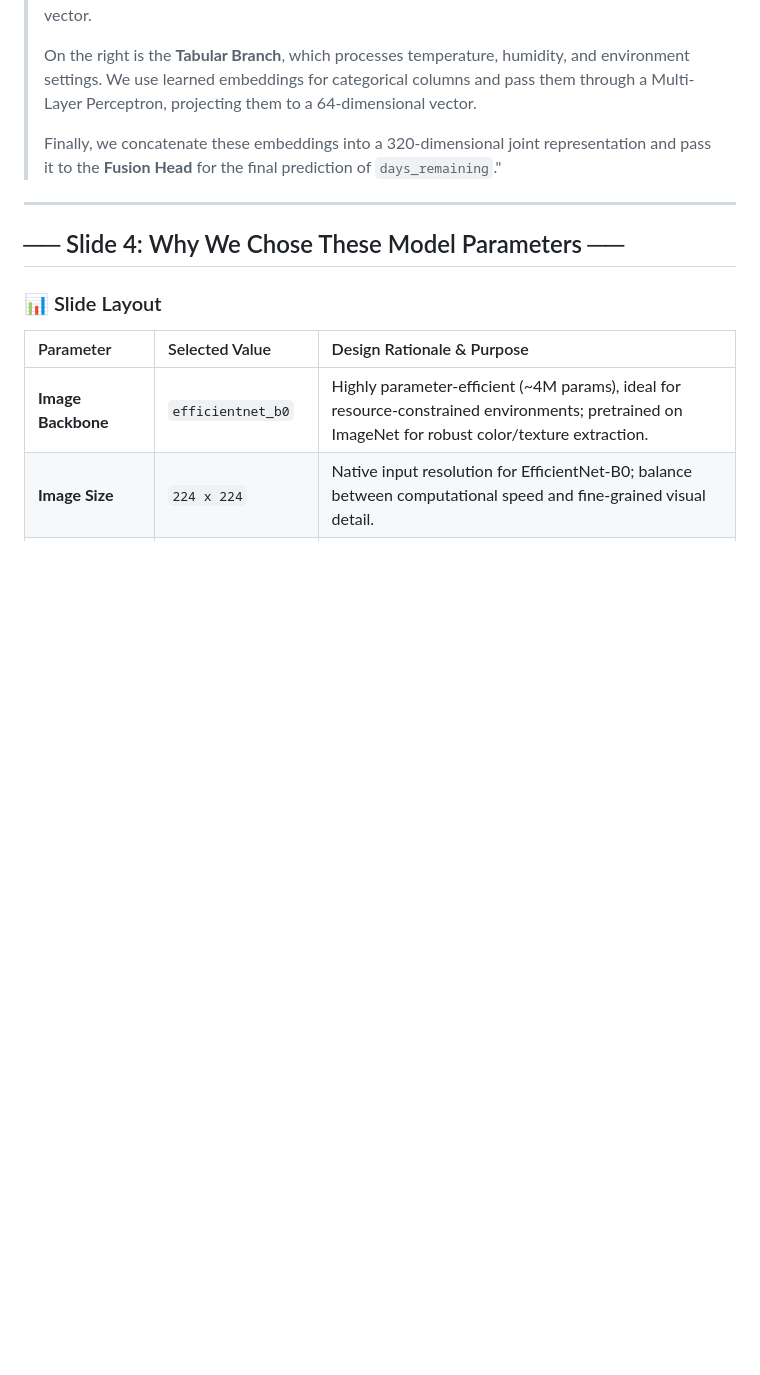
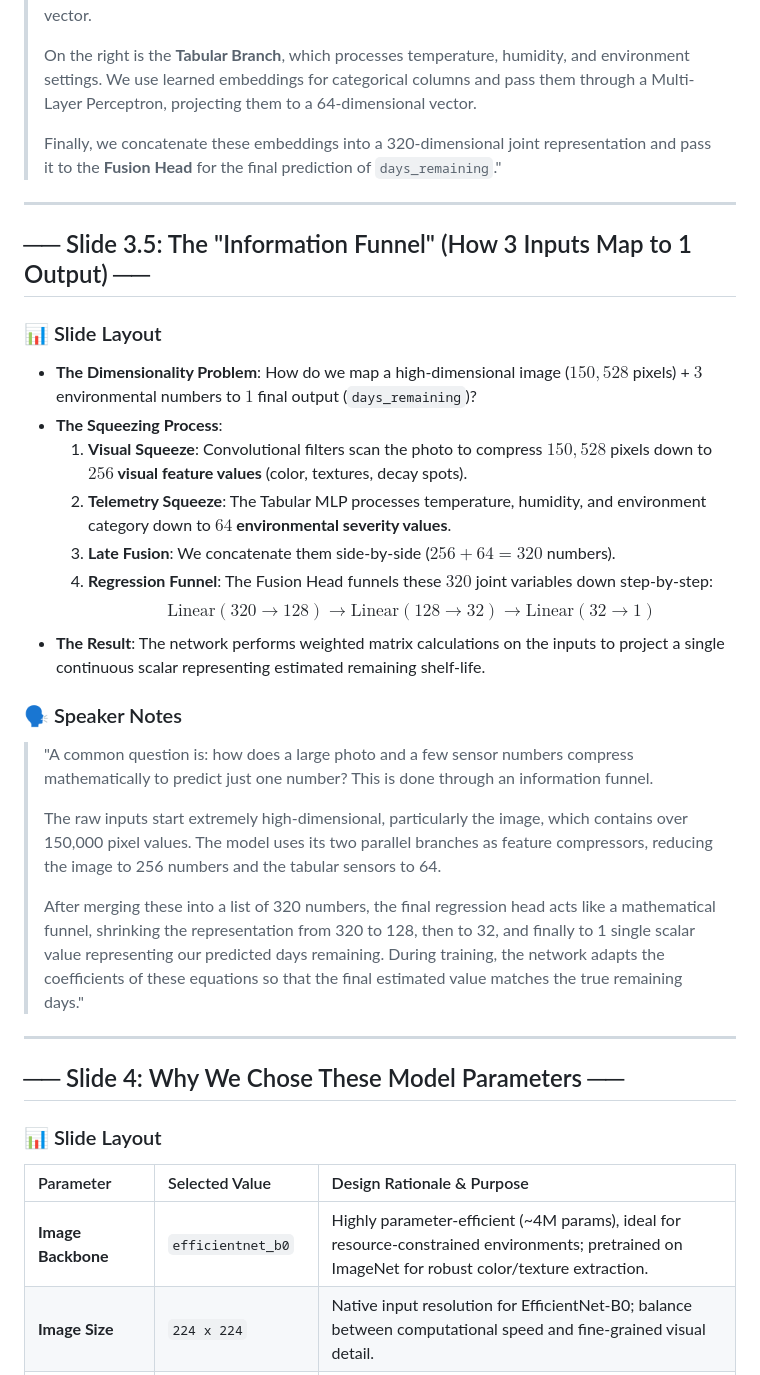
Before and after one commit to Joshmens0/Smart-Shelf-Life-Prediction-Model, a Markdown page: docs/presentation_guide.md, the part around the change. Rendered like a GitHub page; blank space fills up the shorter version.

Commit message:
docs: add presentation guide for the multimodal shelf-life prediction model

```diff
--- a/docs/presentation_guide.md
+++ b/docs/presentation_guide.md
@@ -116,6 +116,27 @@ graph TD
 > On the right is the **Tabular Branch**, which processes temperature, humidity, and environment settings. We use learned embeddings for categorical columns and pass them through a Multi-Layer Perceptron, projecting them to a 64-dimensional vector.
 >
 > Finally, we concatenate these embeddings into a 320-dimensional joint representation and pass it to the **Fusion Head** for the final prediction of `days_remaining`."
+
+---
+
+## ── Slide 3.5: The "Information Funnel" (How 3 Inputs Map to 1 Output) ──
+
+### 📊 Slide Layout
+*   **The Dimensionality Problem**: How do we map a high-dimensional image ($150,528$ pixels) + $3$ environmental numbers to $1$ final output (`days_remaining`)?
+*   **The Squeezing Process**:
+    1.  **Visual Squeeze**: Convolutional filters scan the photo to compress $150,528$ pixels down to **$256$ visual feature values** (color, textures, decay spots).
+    2.  **Telemetry Squeeze**: The Tabular MLP processes temperature, humidity, and environment category down to **$64$ environmental severity values**.
+    3.  **Late Fusion**: We concatenate them side-by-side ($256 + 64 = 320$ numbers).
+    4.  **Regression Funnel**: The Fusion Head funnels these $320$ joint variables down step-by-step:
+        $$\text{Linear}(320 \to 128) \longrightarrow \text{Linear}(128 \to 32) \longrightarrow \text{Linear}(32 \to 1)$$
+*   **The Result**: The network performs weighted matrix calculations on the inputs to project a single continuous scalar representing estimated remaining shelf-life.
+
+### 🗣️ Speaker Notes
+> "A common question is: how does a large photo and a few sensor numbers compress mathematically to predict just one number? This is done through an information funnel.
+>
+> The raw inputs start extremely high-dimensional, particularly the image, which contains over 150,000 pixel values. The model uses its two parallel branches as feature compressors, reducing the image to 256 numbers and the tabular sensors to 64.
+>
+> After merging these into a list of 320 numbers, the final regression head acts like a mathematical funnel, shrinking the representation from 320 to 128, then to 32, and finally to 1 single scalar value representing our predicted days remaining. During training, the network adapts the coefficients of these equations so that the final estimated value matches the true remaining days."
 
 ---
 
```
